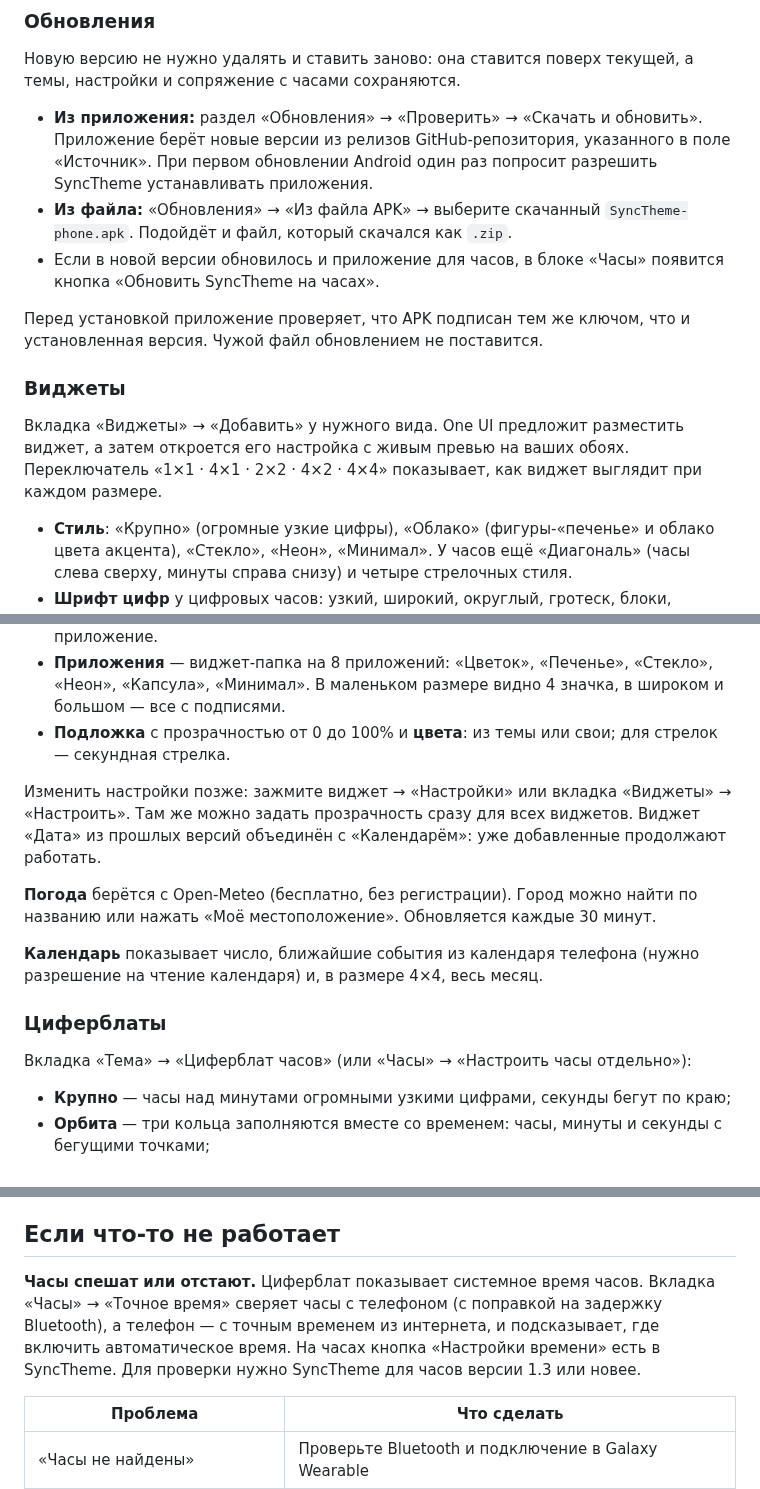
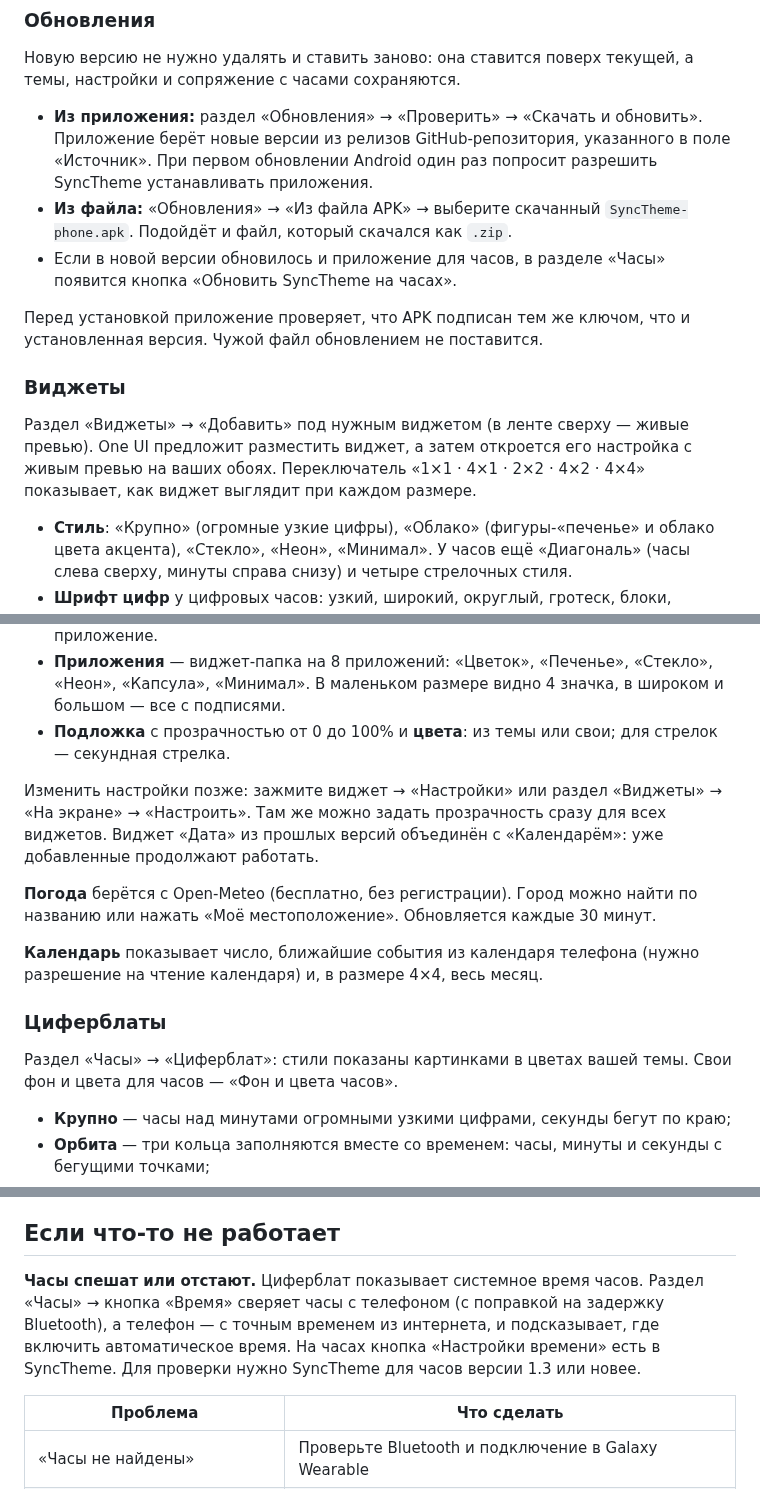
Before and after one commit to 0WahTanG0/SyncTheme, a Markdown page: README.md, 3 parts joined by grey strips. Rendered like a GitHub page.

```diff
--- a/README.md
+++ b/README.md
@@ -99,13 +101,13 @@
 
 - **Из приложения:** раздел «Обновления» → «Проверить» → «Скачать и обновить». Приложение берёт новые версии из релизов GitHub-репозитория, указанного в поле «Источник». При первом обновлении Android один раз попросит разрешить SyncTheme устанавливать приложения.
 - **Из файла:** «Обновления» → «Из файла APK» → выберите скачанный `SyncTheme-phone.apk`. Подойдёт и файл, который скачался как `.zip`.
-- Если в новой версии обновилось и приложение для часов, в блоке «Часы» появится кнопка «Обновить SyncTheme на часах».
+- Если в новой версии обновилось и приложение для часов, в разделе «Часы» появится кнопка «Обновить SyncTheme на часах».
 
 Перед установкой приложение проверяет, что APK подписан тем же ключом, что и установленная версия. Чужой файл обновлением не поставится.
 
 ### Виджеты
 
-Вкладка «Виджеты» → «Добавить» у нужного вида. One UI предложит разместить виджет, а затем откроется его настройка с живым превью на ваших обоях. Переключатель «1×1 · 4×1 · 2×2 · 4×2 · 4×4» показывает, как виджет выглядит при каждом размере.
+Раздел «Виджеты» → «Добавить» под нужным виджетом (в ленте сверху — живые превью). One UI предложит разместить виджет, а затем откроется его настройка с живым превью на ваших обоях. Переключатель «1×1 · 4×1 · 2×2 · 4×2 · 4×4» показывает, как виджет выглядит при каждом размере.
 
 - **Стиль**: «Крупно» (огромные узкие цифры), «Облако» (фигуры-«печенье» и облако цвета акцента), «Стекло», «Неон», «Минимал». У часов ещё «Диагональ» (часы слева сверху, минуты справа снизу) и четыре стрелочных стиля.
 - **Шрифт цифр** у цифровых часов: узкий, широкий, округлый, гротеск, блоки, контур, точки (LED-матрица), неоновые трубки, пиксели, антиква, курсив, пузыри, моно, трафарет, космос, ретро, рукопись, тонкий. У каждого стиля свой шрифт по умолчанию.
@@ -114,7 +116,7 @@
 - **Приложения** — виджет-папка на 8 приложений: «Цветок», «Печенье», «Стекло», «Неон», «Капсула», «Минимал». В маленьком размере видно 4 значка, в широком и большом — все с подписями.
 - **Подложка** с прозрачностью от 0 до 100% и **цвета**: из темы или свои; для стрелок — секундная стрелка.
 
-Изменить настройки позже: зажмите виджет → «Настройки» или вкладка «Виджеты» → «Настроить». Там же можно задать прозрачность сразу для всех виджетов. Виджет «Дата» из прошлых версий объединён с «Календарём»: уже добавленные продолжают работать.
+Изменить настройки позже: зажмите виджет → «Настройки» или раздел «Виджеты» → «На экране» → «Настроить». Там же можно задать прозрачность сразу для всех виджетов. Виджет «Дата» из прошлых версий объединён с «Календарём»: уже добавленные продолжают работать.
 
 **Погода** берётся с Open-Meteo (бесплатно, без регистрации). Город можно найти по названию или нажать «Моё местоположение». Обновляется каждые 30 минут.
 
@@ -122,7 +124,7 @@
 
 ### Циферблаты
 
-Вкладка «Тема» → «Циферблат часов» (или «Часы» → «Настроить часы отдельно»):
+Раздел «Часы» → «Циферблат»: стили показаны картинками в цветах вашей темы. Свои фон и цвета для часов — «Фон и цвета часов».
 
 - **Крупно** — часы над минутами огромными узкими цифрами, секунды бегут по краю;
 - **Орбита** — три кольца заполняются вместе со временем: часы, минуты и секунды с бегущими точками;
@@ -151,7 +153,7 @@
 
 ## Если что-то не работает
 
-**Часы спешат или отстают.** Циферблат показывает системное время часов. Вкладка «Часы» → «Точное время» сверяет часы с телефоном (с поправкой на задержку Bluetooth), а телефон — с точным временем из интернета, и подсказывает, где включить автоматическое время. На часах кнопка «Настройки времени» есть в SyncTheme. Для проверки нужно SyncTheme для часов версии 1.3 или новее.
+**Часы спешат или отстают.** Циферблат показывает системное время часов. Раздел «Часы» → кнопка «Время» сверяет часы с телефоном (с поправкой на задержку Bluetooth), а телефон — с точным временем из интернета, и подсказывает, где включить автоматическое время. На часах кнопка «Настройки времени» есть в SyncTheme. Для проверки нужно SyncTheme для часов версии 1.3 или новее.
 
 | Проблема | Что сделать |
 |---|---|
```
Also changed, not shown: other parts of README.md (+6 -4 lines), docs/app-screen.png, 10 other files.
